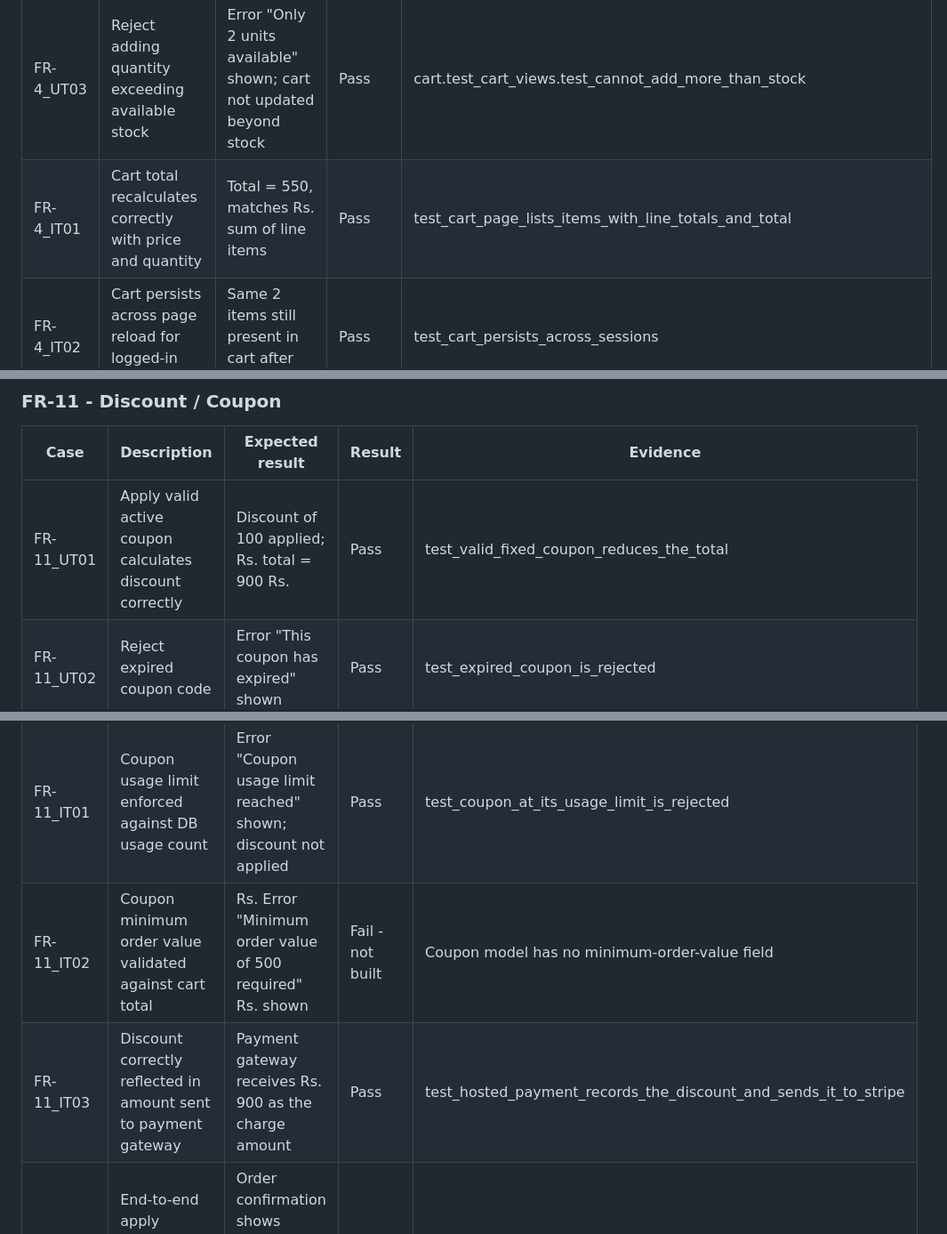
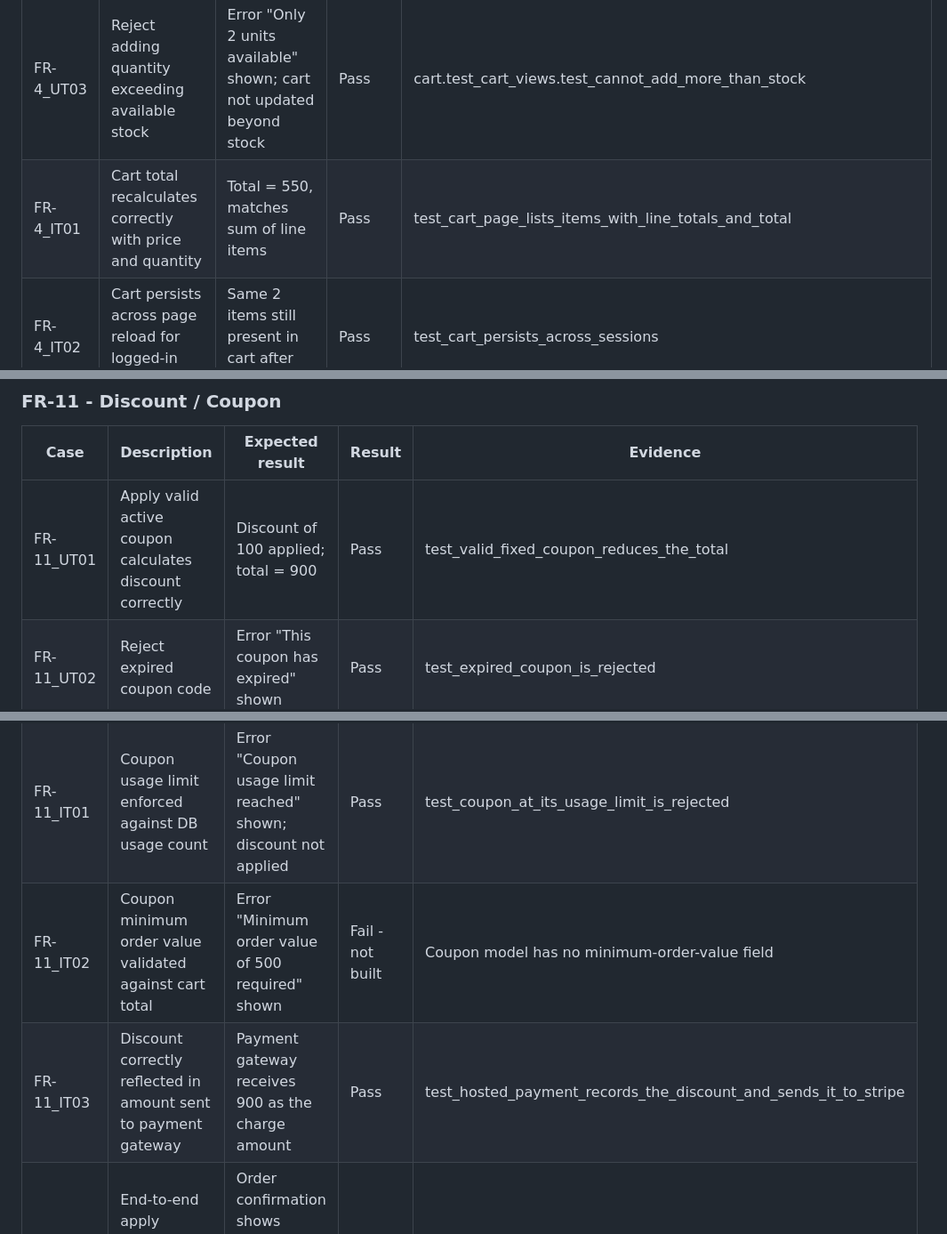
Before and after one commit to anv10/Online-Bookstore-SE-, a Markdown page: docs/testing/test-plan-results.md, 3 parts joined by grey strips. Shown at 89% size. Drawn GitHub-style.

Commit message:
docs: drop stray rupee glyphs from extracted test plan expectations

```diff
--- a/docs/testing/test-plan-results.md
+++ b/docs/testing/test-plan-results.md
@@ -93,7 +93,7 @@ The plan's own *Expected Result* column is the yardstick, not the SRS. Where the
 | FR-4_UT01 | Add a single item to an empty cart | Cart shows 1 item with correct price | Pass | cart.test_cart_views.test_add_from_details_page_defaults_to_one_copy |
 | FR-4_UT02 | Remove an item from a cart with multiple items | Cart now shows 2 items; total recalculated | Pass | cart.test_cart_views.test_remove_item |
 | FR-4_UT03 | Reject adding quantity exceeding available stock | Error "Only 2 units available" shown; cart not updated beyond stock | Pass | cart.test_cart_views.test_cannot_add_more_than_stock |
-| FR-4_IT01 | Cart total recalculates correctly with price and quantity | Total = 550, matches Rs. sum of line items | Pass | test_cart_page_lists_items_with_line_totals_and_total |
+| FR-4_IT01 | Cart total recalculates correctly with price and quantity | Total = 550, matches sum of line items | Pass | test_cart_page_lists_items_with_line_totals_and_total |
 | FR-4_IT02 | Cart persists across page reload for logged-in user | Same 2 items still present in cart after reload | Pass | test_cart_persists_across_sessions |
 | FR-4_IT03 | Same book from two different sellers kept as separate line items | Cart shows two distinct line items, not merged | Pass | cart keys on Book id, so two listings with the same ISBN stay separate (test_one_row_per_book_in_cart) |
 | FR-4_ST01 | End-to-end add, update quantity, and proceed to checkout | Checkout page loads with correct items and updated total | Pass | test_change_quantity + test_checkout_shows_items_quantities_address_and_total |
@@ -181,12 +181,12 @@ The plan's own *Expected Result* column is the yardstick, not the SRS. Where the
 
 | Case | Description | Expected result | Result | Evidence |
 | --- | --- | --- | --- | --- |
-| FR-11_UT01 | Apply valid active coupon calculates discount correctly | Discount of 100 applied; Rs. total = 900 Rs. | Pass | test_valid_fixed_coupon_reduces_the_total |
+| FR-11_UT01 | Apply valid active coupon calculates discount correctly | Discount of 100 applied; total = 900 | Pass | test_valid_fixed_coupon_reduces_the_total |
 | FR-11_UT02 | Reject expired coupon code | Error "This coupon has expired" shown | Pass | test_expired_coupon_is_rejected |
 | FR-11_UT03 | Reject invalid/non-existent coupon code | Error "Invalid coupon code" shown | Pass | test_unknown_code_shows_an_error_and_changes_nothing |
 | FR-11_IT01 | Coupon usage limit enforced against DB usage count | Error "Coupon usage limit reached" shown; discount not applied | Pass | test_coupon_at_its_usage_limit_is_rejected |
-| FR-11_IT02 | Coupon minimum order value validated against cart total | Rs. Error "Minimum order value of 500 required" Rs. shown | Fail - not built | Coupon model has no minimum-order-value field |
-| FR-11_IT03 | Discount correctly reflected in amount sent to payment gateway | Payment gateway receives Rs. 900 as the charge amount | Pass | test_hosted_payment_records_the_discount_and_sends_it_to_stripe |
+| FR-11_IT02 | Coupon minimum order value validated against cart total | Error "Minimum order value of 500 required" shown | Fail - not built | Coupon model has no minimum-order-value field |
+| FR-11_IT03 | Discount correctly reflected in amount sent to payment gateway | Payment gateway receives 900 as the charge amount | Pass | test_hosted_payment_records_the_discount_and_sends_it_to_stripe |
 | FR-11_ST01 | End-to-end apply coupon and charge discounted total | Order confirmation shows correct discounted total; payment matches | Pass | test_paid_order_stores_the_discount_and_counts_one_use |
 | FR-11_ST02 | Second coupon rejected when stacking is not allowed | Error "Only one coupon can be applied per order" shown | Fail - differs | second coupon REPLACES the first (test_applying_a_second_coupon_replaces_the_first) |
 
```
Also changed, not shown: other parts of docs/testing/test-plan-results.md (+2 -2 lines).
